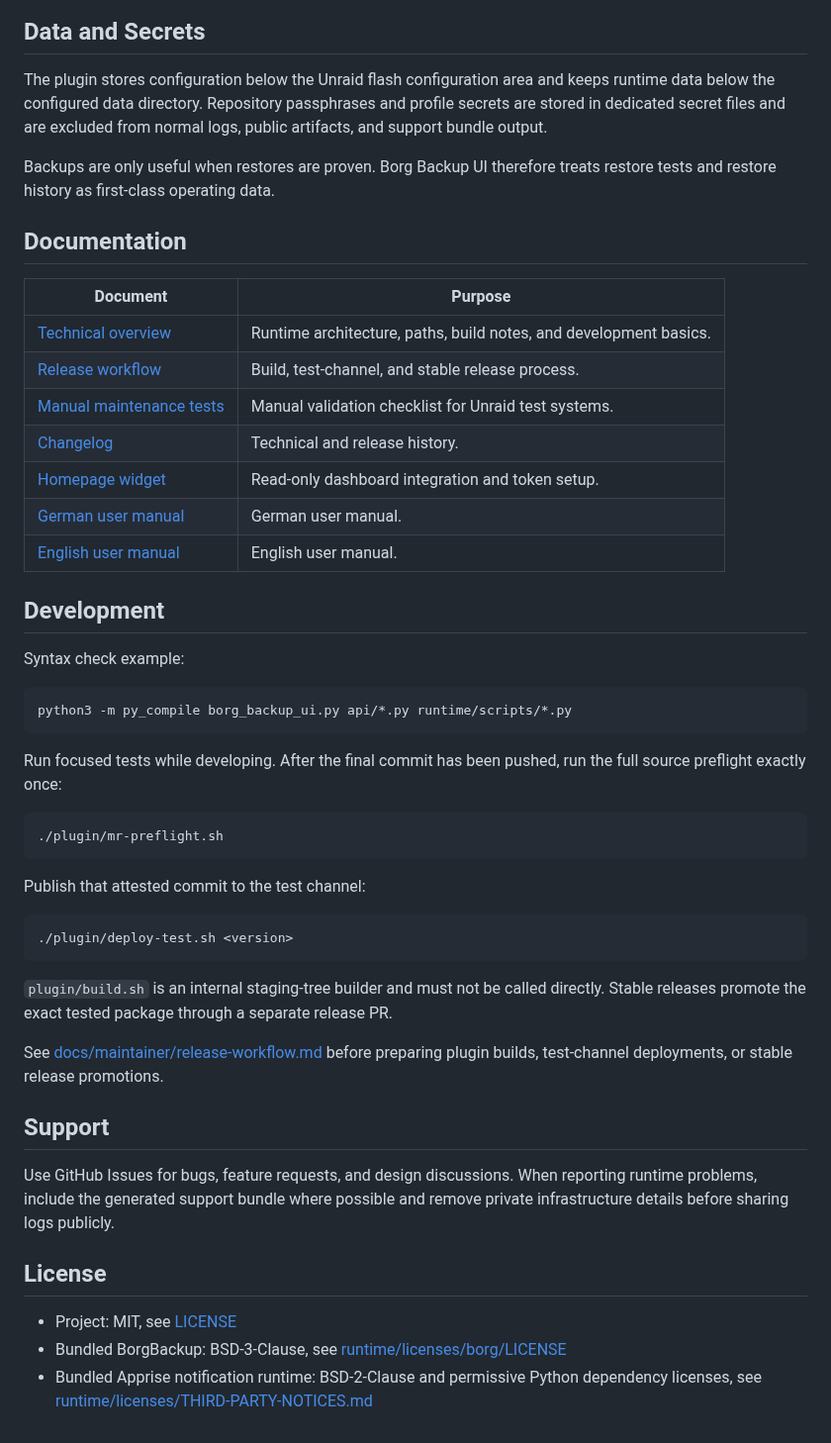
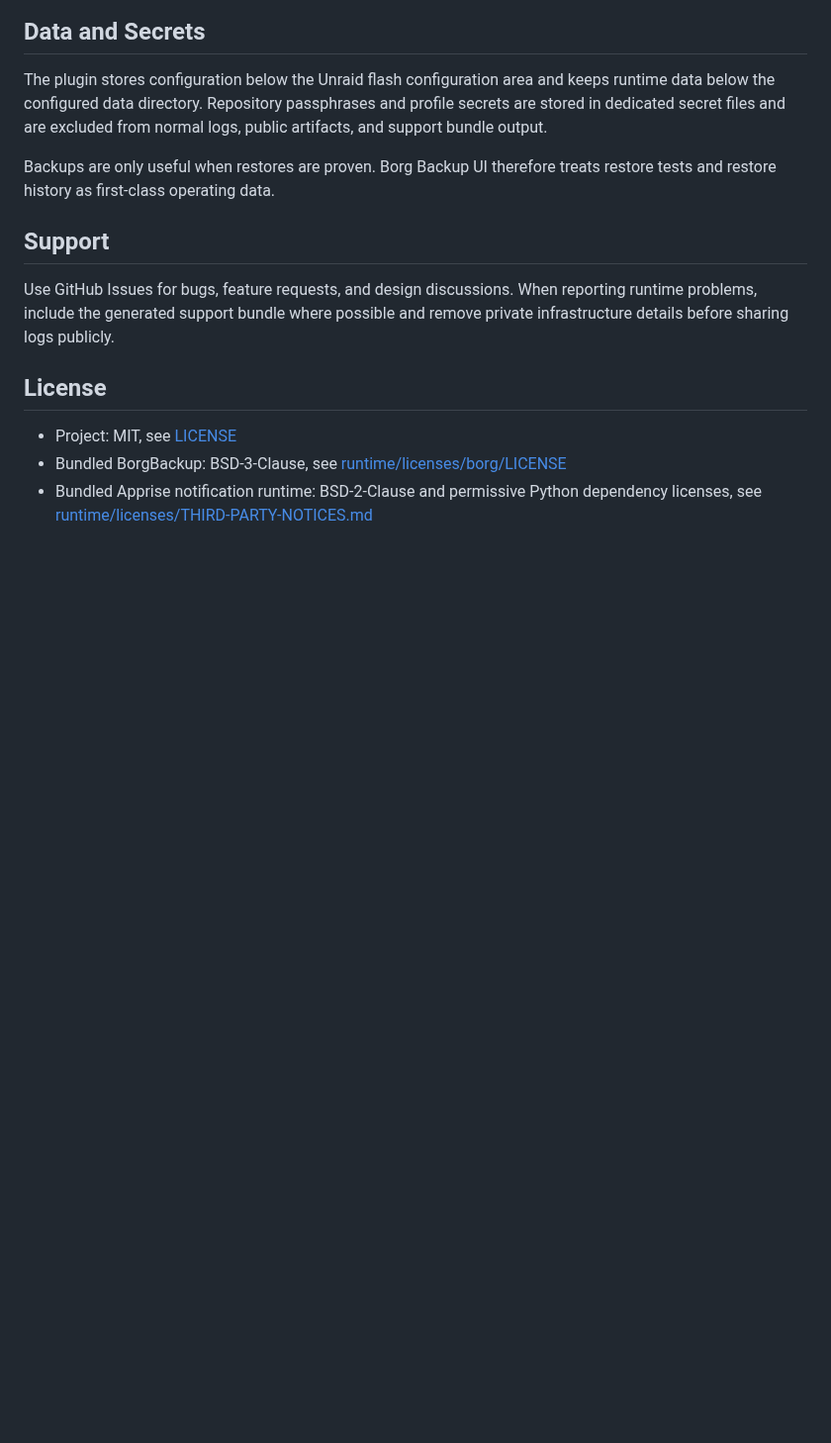
Before and after one commit to borgforge/borg-backup-ui, a Markdown page: README.md, the part around the change. Shown at 99% size. Rendered like a GitHub page; blank space fills up the shorter version.

Commit message:
Trim public README sections

````diff
--- a/README.md
+++ b/README.md
@@ -161,46 +161,6 @@ normal logs, public artifacts, and support bundle output.
 Backups are only useful when restores are proven. Borg Backup UI therefore
 treats restore tests and restore history as first-class operating data.
 
-## Documentation
-
-| Document | Purpose |
-| --- | --- |
-| [Technical overview](docs/README.md) | Runtime architecture, paths, build notes, and development basics. |
-| [Release workflow](docs/maintainer/release-workflow.md) | Build, test-channel, and stable release process. |
-| [Manual maintenance tests](docs/maintainer/manual-maintenance-tests.md) | Manual validation checklist for Unraid test systems. |
-| [Changelog](docs/changelog.md) | Technical and release history. |
-| [Homepage widget](docs/integrations/homepage-widget.md) | Read-only dashboard integration and token setup. |
-| [German user manual](docs/user-manual/de/user-manual.md) | German user manual. |
-| [English user manual](docs/user-manual/en/user-manual.md) | English user manual. |
-
-## Development
-
-Syntax check example:
-
-```bash
-python3 -m py_compile borg_backup_ui.py api/*.py runtime/scripts/*.py
-```
-
-Run focused tests while developing. After the final commit has been pushed,
-run the full source preflight exactly once:
-
-```bash
-./plugin/mr-preflight.sh
-```
-
-Publish that attested commit to the test channel:
-
-```bash
-./plugin/deploy-test.sh <version>
-```
-
-`plugin/build.sh` is an internal staging-tree builder and must not be called
-directly. Stable releases promote the exact tested package through a separate
-release PR.
-
-See [docs/maintainer/release-workflow.md](docs/maintainer/release-workflow.md) before preparing
-plugin builds, test-channel deployments, or stable release promotions.
-
 ## Support
 
 Use GitHub Issues for bugs, feature requests, and design discussions. When
````
